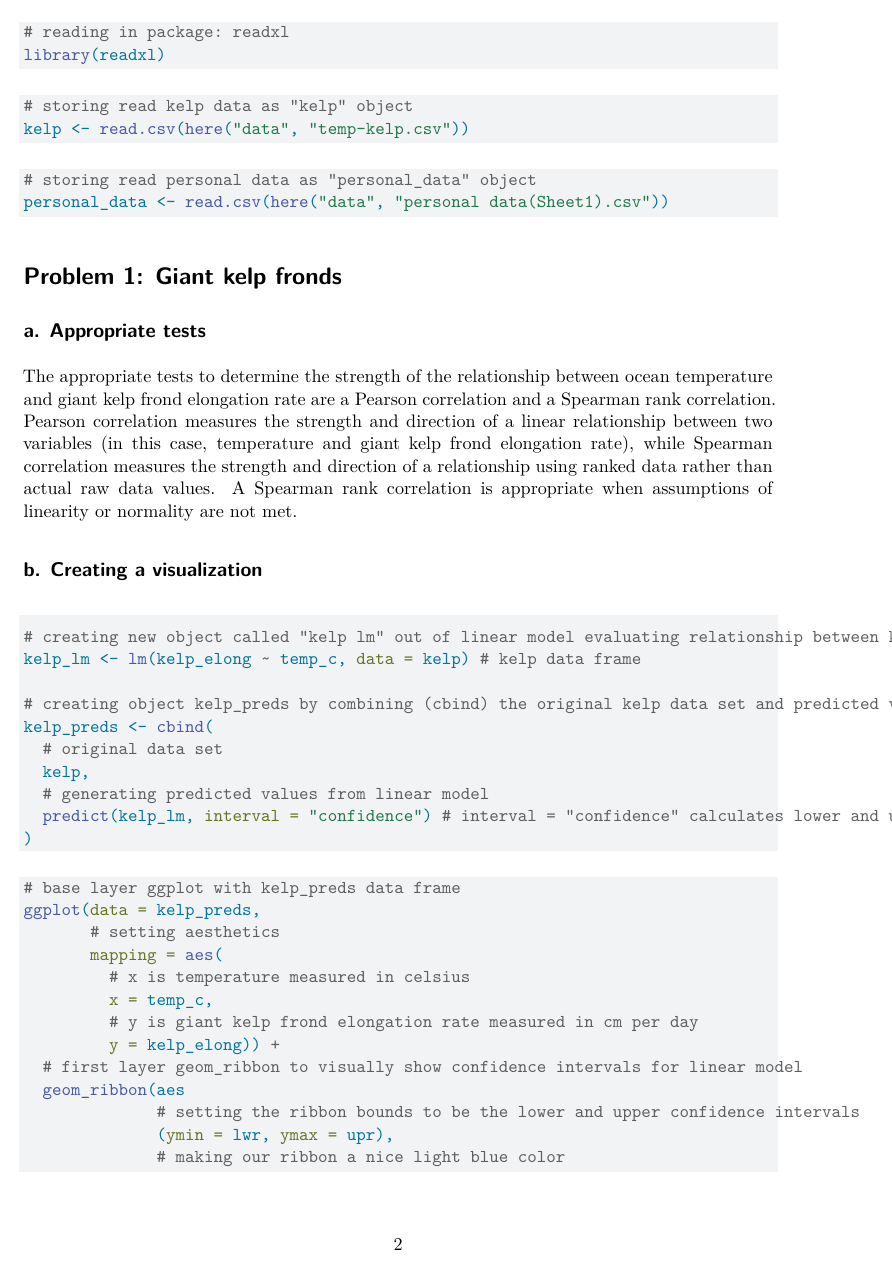
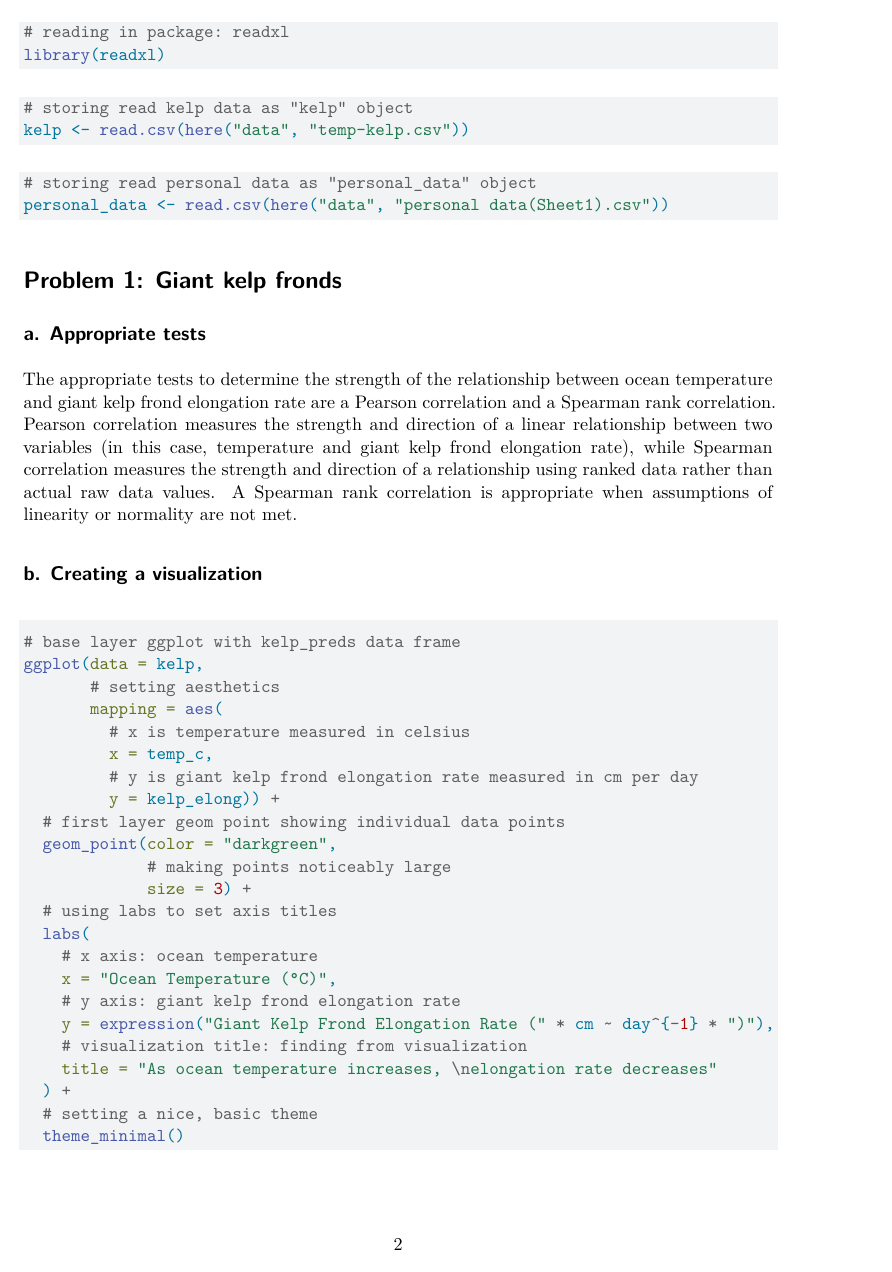
Before and after one commit to ellamenin-coder/ENVS-193DS_homework-03, a Quarto document (ENVS-193DS_homework-03.qmd): page 2 of 11 before the commit and page 2 of 10 after it. Rendered offline with R 4.5, knitr and Pandoc in place of Quarto, then LaTeX, with nearby package versions; column names are cleaned by a stand-in for the janitor package.

Commit message:
fixing visualization to be simplier and not include a linear model because that is not the correct evaluation for this data

````diff
--- a/ENVS-193DS_homework-03.qmd
+++ b/ENVS-193DS_homework-03.qmd
@@ -56,35 +56,14 @@ The appropriate tests to determine the strength of the relationship between ocea
 ## b. Creating a visualization
 
 ```{r}
-#| label: lm-model-and-predicted-values
-
-# creating new object called "kelp lm" out of linear model evaluating relationship between kept elongation rate and temperature in deg celsius
-kelp_lm <- lm(kelp_elong ~ temp_c, data = kelp) # kelp data frame
-
-# creating object kelp_preds by combining (cbind) the original kelp data set and predicted values and confidence intervals from the linear model above
-kelp_preds <- cbind(
-  # original data set
-  kelp,
-  # generating predicted values from linear model
-  predict(kelp_lm, interval = "confidence") # interval = "confidence" calculates lower and upper confidence intervals and predicted regression line values
-)
-
-```
-
-
-```{r}
 #| label: creating-visualization
 
 # base layer ggplot with kelp_preds data frame
-ggplot(data = kelp_preds,
+ggplot(data = kelp,
        # setting aesthetics
        mapping = aes(
          # x is temperature measured in celsius
          x = temp_c,
          # y is giant kelp frond elongation rate measured in cm per day
          y = kelp_elong)) +
-  # first layer geom_ribbon to visually show confidence intervals for linear model
-  geom_ribbon(aes
-              # setting the ribbon bounds to be the lower and upper confidence intervals
-              (ymin = lwr, ymax = upr),
-              # making our ribbon a nice light blue color
+  # first layer geom point showing individual data points
@@ -103,5 +70,5 @@ ggplot(data = kelp_preds,
   geom_point(color = "darkgreen",
-             # making points noticably large
+             # making points noticeably large
              size = 3) +
   # using labs to set axis titles
   labs(
@@ -110,7 +77,7 @@ ggplot(data = kelp_preds,
     # y axis: giant kelp frond elongation rate
     y = expression("Giant Kelp Frond Elongation Rate (" * cm ~ day^{-1} * ")"),
     # visualization title: finding from visualization
-    title = "As ocean temperature decreases, so does elongation rate"
+    title = "As ocean temperature increases, \nelongation rate decreases"
   ) +
   # setting a nice, basic theme
   theme_minimal()
````
Also changed, not shown: ENVS-193DS_homework-03.qmd (12 more changed lines).
